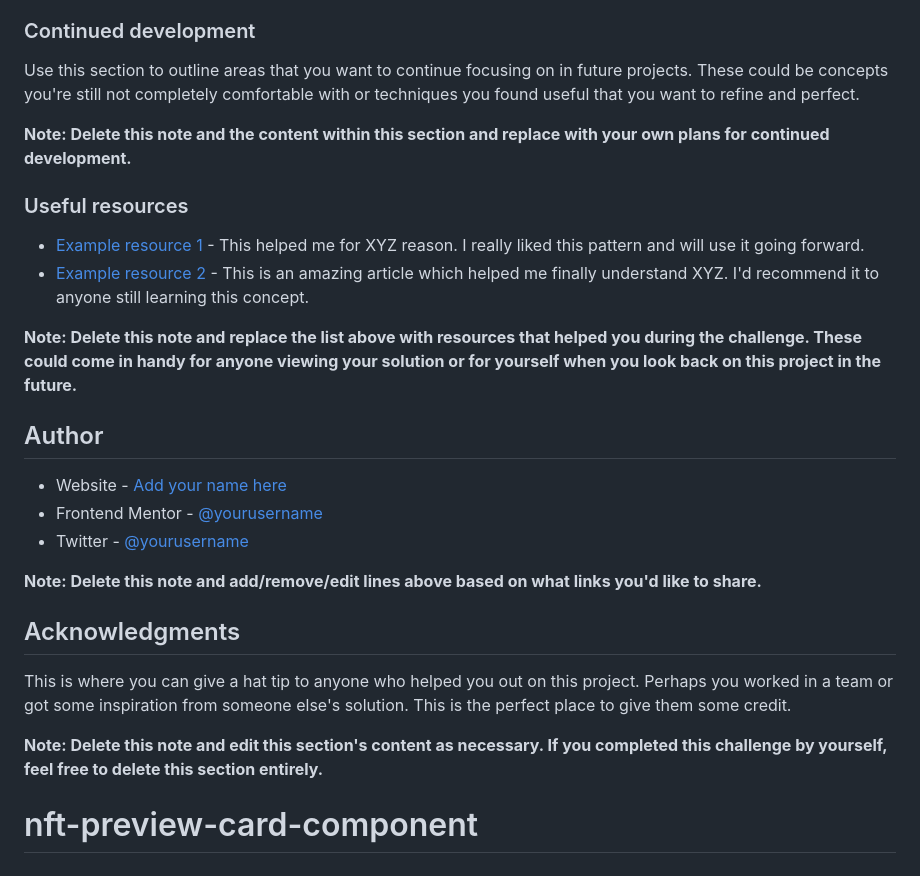
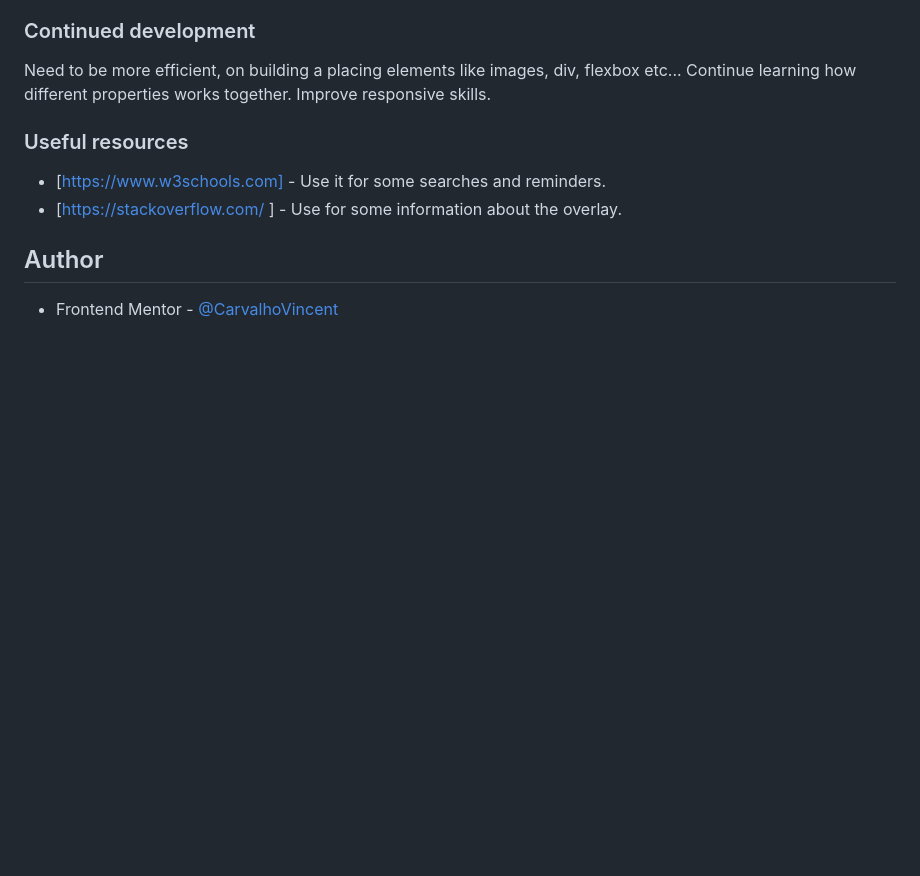
Before and after one commit to CarvalhoVincent/nft-preview-card-component, a Markdown page: README.md, the part around the change printed below. Drawn GitHub-style; blank space fills up the shorter version.

```diff
--- a/README.md
+++ b/README.md
@@ -85,28 +53,16 @@ If you want more help with writing markdown, we'd recommend checking out [The Ma
 
 ### Continued development
 
-Use this section to outline areas that you want to continue focusing on in future projects. These could be concepts you're still not completely comfortable with or techniques you found useful that you want to refine and perfect.
-
-**Note: Delete this note and the content within this section and replace with your own plans for continued development.**
+Need to be more efficient, on building a placing elements like images, div, flexbox etc...
+Continue learning how different properties works together.
+Improve responsive skills.
 
 ### Useful resources
 
-- [Example resource 1](https://www.example.com) - This helped me for XYZ reason. I really liked this pattern and will use it going forward.
-- [Example resource 2](https://www.example.com) - This is an amazing article which helped me finally understand XYZ. I'd recommend it to anyone still learning this concept.
+- [https://www.w3schools.com] - Use it for some searches and reminders.
+- [https://stackoverflow.com/ ] - Use for some information about the overlay.
 
-**Note: Delete this note and replace the list above with resources that helped you during the challenge. These could come in handy for anyone viewing your solution or for yourself when you look back on this project in the future.**
 
 ## Author
 
-- Website - [Add your name here](https://www.your-site.com)
-- Frontend Mentor - [@yourusername](https://www.frontendmentor.io/profile/yourusername)
-- Twitter - [@yourusername](https://www.twitter.com/yourusername)
-
-**Note: Delete this note and add/remove/edit lines above based on what links you'd like to share.**
-
-## Acknowledgments
-
-This is where you can give a hat tip to anyone who helped you out on this project. Perhaps you worked in a team or got some inspiration from someone else's solution. This is the perfect place to give them some credit.
-
-**Note: Delete this note and edit this section's content as necessary. If you completed this challenge by yourself, feel free to delete this section entirely.**
-# nft-preview-card-component
+- Frontend Mentor - [@CarvalhoVincent](https://www.frontendmentor.io/profile/CarvalhoVincent)
```
Also changed, not shown: other parts of README.md (+7 -39 lines), images/screenshot.jpg (added).
